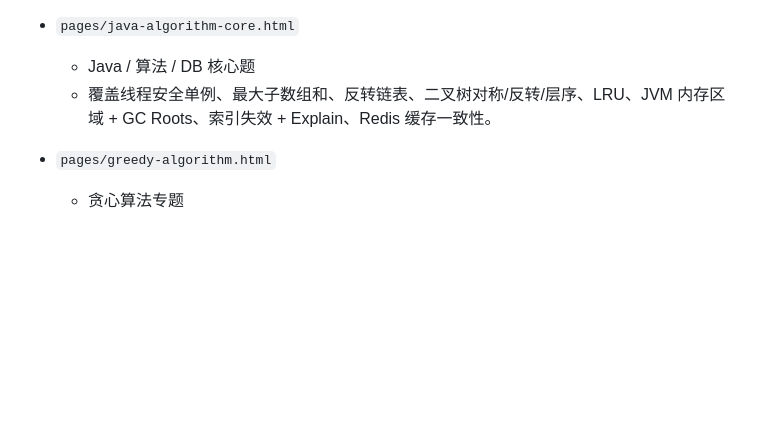
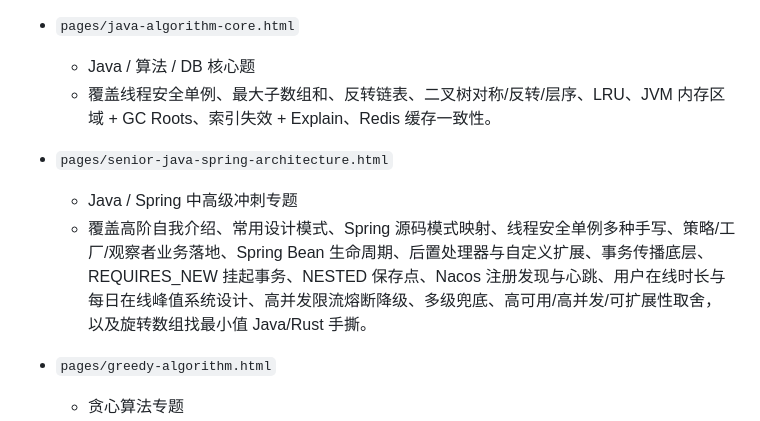
Before and after one commit to chengmingchun/interview_helper, a Markdown page: README.md, the part around the change. Drawn GitHub-style; blank space fills up the shorter version.

Commit message:
Document senior Java Spring architecture topic

```diff
--- a/README.md
+++ b/README.md
@@ -21,6 +21,10 @@ index.html
 - `pages/java-algorithm-core.html`
   - Java / 算法 / DB 核心题
   - 覆盖线程安全单例、最大子数组和、反转链表、二叉树对称/反转/层序、LRU、JVM 内存区域 + GC Roots、索引失效 + Explain、Redis 缓存一致性。
+
+- `pages/senior-java-spring-architecture.html`
+  - Java / Spring 中高级冲刺专题
+  - 覆盖高阶自我介绍、常用设计模式、Spring 源码模式映射、线程安全单例多种手写、策略/工厂/观察者业务落地、Spring Bean 生命周期、后置处理器与自定义扩展、事务传播底层、REQUIRES_NEW 挂起事务、NESTED 保存点、Nacos 注册发现与心跳、用户在线时长与每日在线峰值系统设计、高并发限流熔断降级、多级兜底、高可用/高并发/可扩展性取舍，以及旋转数组找最小值 Java/Rust 手撕。
 
 - `pages/greedy-algorithm.html`
   - 贪心算法专题
```
